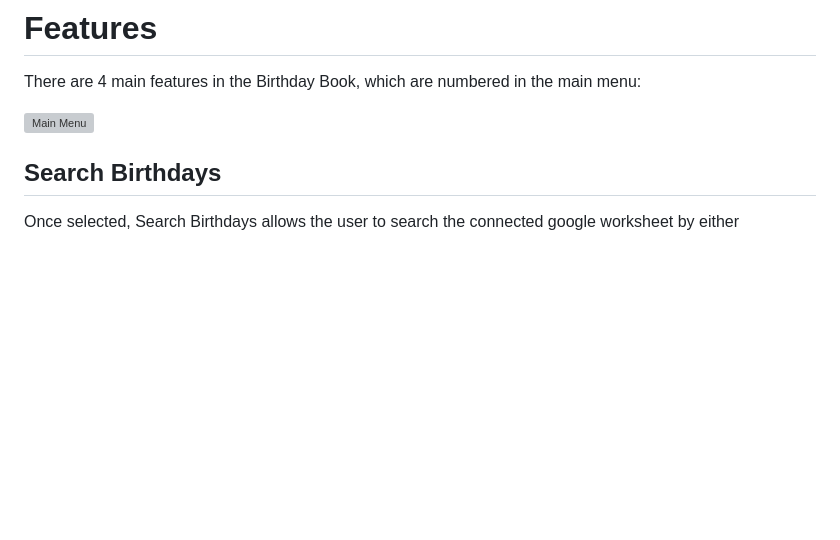
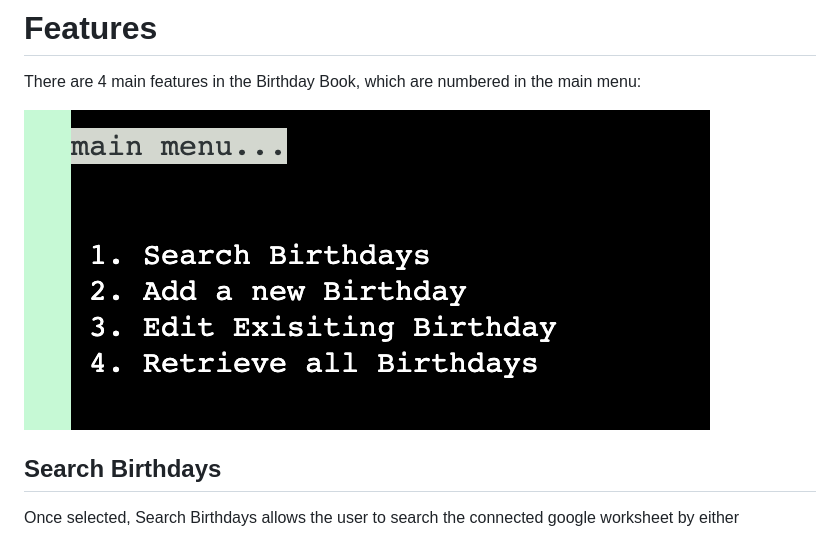
Before and after one commit to TashaTJ/birthday-book-v2, a Markdown page: README.md, the part around the change. GitHub-like rendering; pictures changed too: assets/images/main-menu-pp3.png (added); blank space fills up the shorter version; grey boxes are pictures that could not be loaded.

Commit message:
Add main menu image to README.md

```diff
--- a/README.md
+++ b/README.md
@@ -73,7 +73,7 @@ The **user** is any person who likes productivity and organisation apps, partocu
 
 There are 4 main features in the Birthday Book, which are numbered in the main menu:
 
-![Main Menu](assets/images/)
+![Main Menu](assets/images/main-menu-pp3.png)
 
 ## Search Birthdays
 
```
